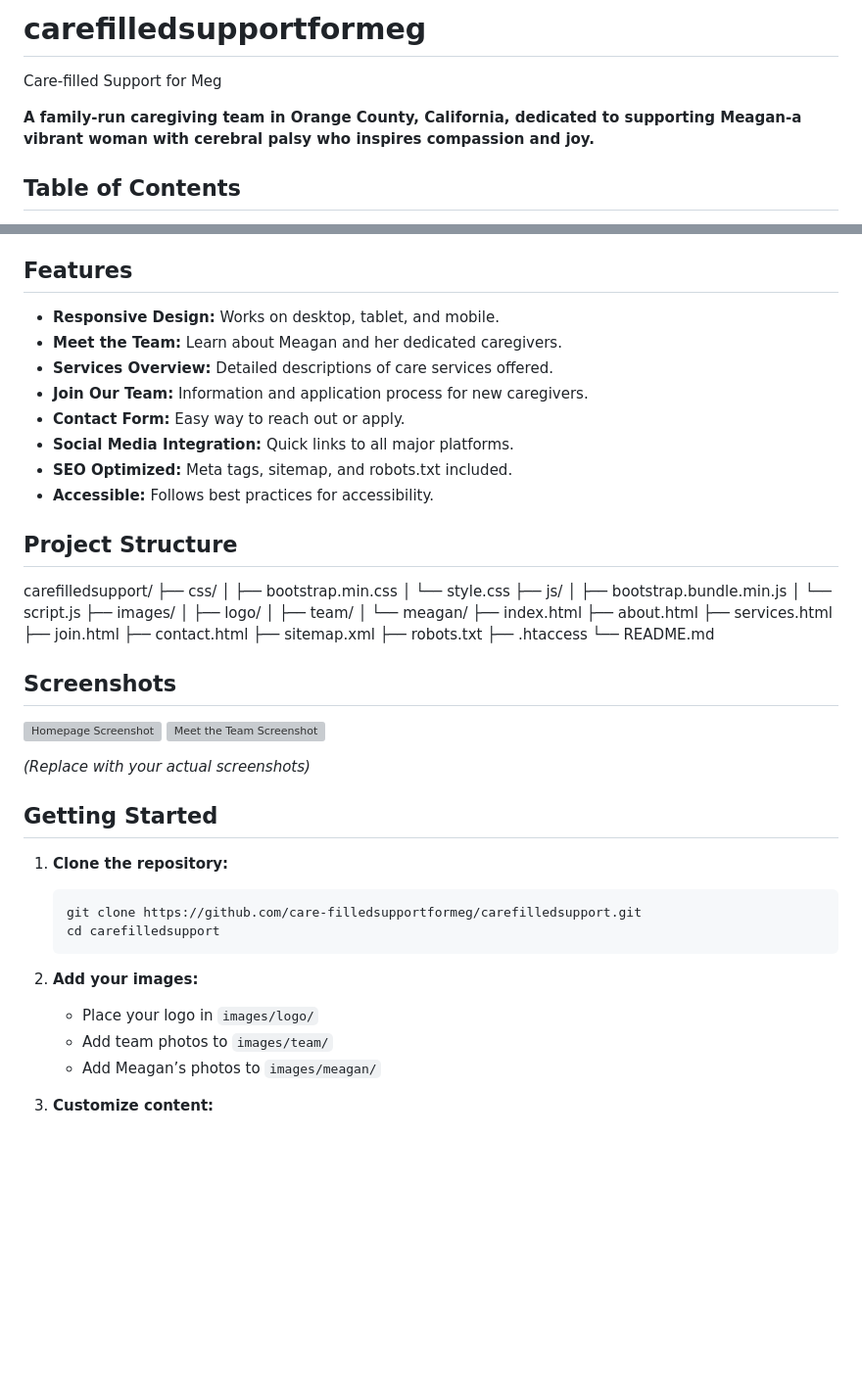
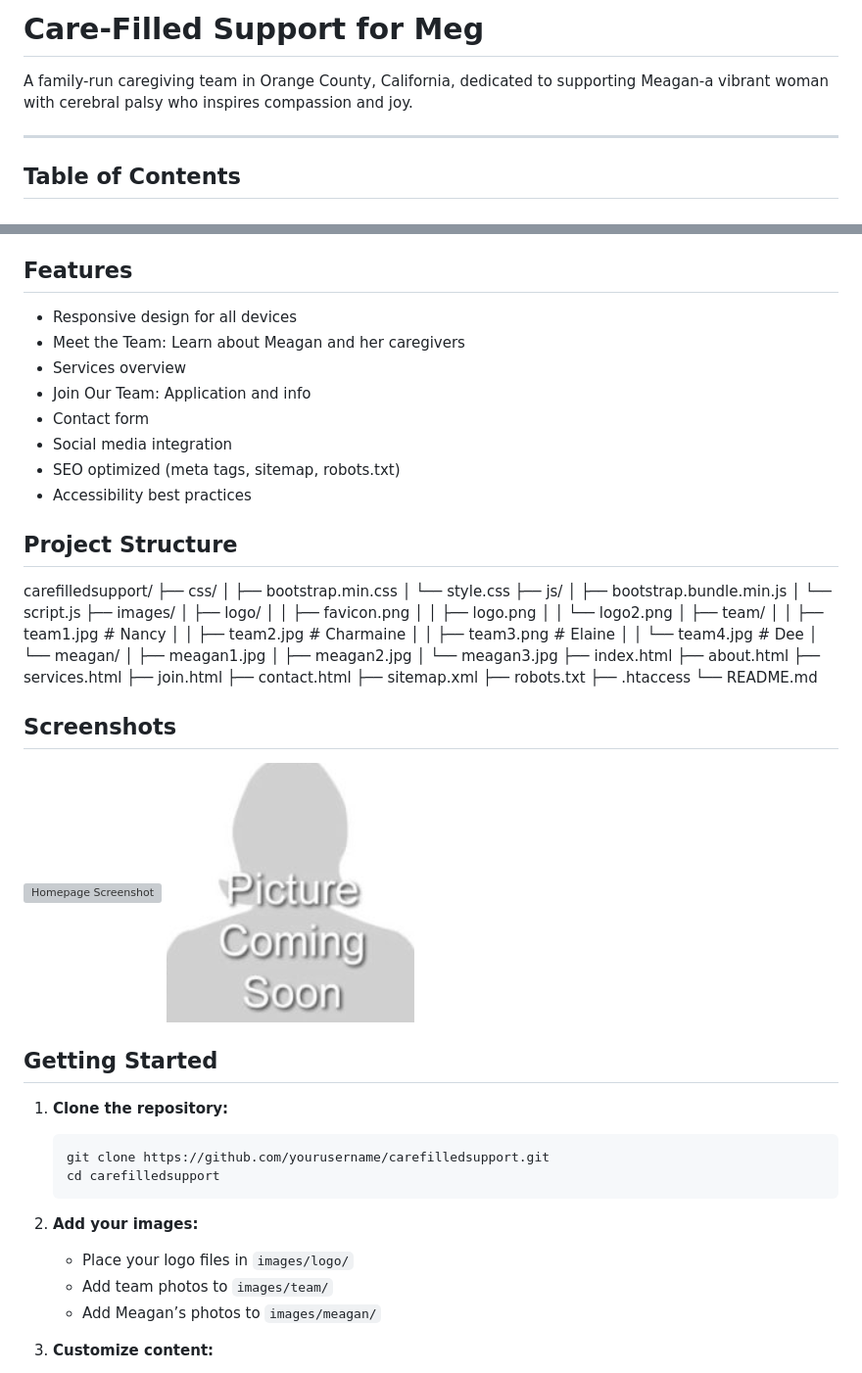
Before and after one commit to care-filledsupportformeg/cfs4m, a Markdown page: README.md, 2 parts joined by grey strips. Shown at 98% size. Drawn GitHub-style; blank space fills up the shorter version; grey boxes are pictures that could not be loaded.

````diff
--- a/README.md
+++ b/README.md
@@ -1,7 +1,8 @@
-# carefilledsupportformeg
-Care-filled Support for Meg
+# Care-Filled Support for Meg
 
-**A family-run caregiving team in Orange County, California, dedicated to supporting Meagan-a vibrant woman with cerebral palsy who inspires compassion and joy.**
+A family-run caregiving team in Orange County, California, dedicated to supporting Meagan-a vibrant woman with cerebral palsy who inspires compassion and joy.
+
+---
 
 ## Table of Contents
 
@@ -24,14 +25,14 @@ This repository contains the source code for the official [Care-Filled Support f
 
 ## Features
 
-- **Responsive Design:** Works on desktop, tablet, and mobile.
-- **Meet the Team:** Learn about Meagan and her dedicated caregivers.
-- **Services Overview:** Detailed descriptions of care services offered.
-- **Join Our Team:** Information and application process for new caregivers.
-- **Contact Form:** Easy way to reach out or apply.
-- **Social Media Integration:** Quick links to all major platforms.
-- **SEO Optimized:** Meta tags, sitemap, and robots.txt included.
-- **Accessible:** Follows best practices for accessibility.
+- Responsive design for all devices
+- Meet the Team: Learn about Meagan and her caregivers
+- Services overview
+- Join Our Team: Application and info
+- Contact form
+- Social media integration
+- SEO optimized (meta tags, sitemap, robots.txt)
+- Accessibility best practices
 
 ## Project Structure
 
@@ -44,8 +45,18 @@ carefilledsupport/
 │ └── script.js
 ├── images/
 │ ├── logo/
+│ │ ├── favicon.png
+│ │ ├── logo.png
+│ │ └── logo2.png
 │ ├── team/
+│ │ ├── team1.jpg # Nancy
+│ │ ├── team2.jpg # Charmaine
+│ │ ├── team3.png # Elaine
+│ │ └── team4.jpg # Dee
 │ └── meagan/
+│ ├── meagan1.jpg
+│ ├── meagan2.jpg
+│ └── meagan3.jpg
 ├── index.html
 ├── about.html
 ├── services.html
@@ -56,24 +67,21 @@ carefilledsupport/
 ├── .htaccess
 └── README.md
 
-
 ## Screenshots
 
-![Homepage Screenshot](images/screenshots/homepage.png)
-![Meet the Team Screenshot](images/screenshots/team.png)
-
-*(Replace with your actual screenshots)*
+![Homepage Screenshot](images/meagan/meagan1.jpg)
+![Meet the Team Screenshot](images/team/team3.png)
 
 ## Getting Started
 
 1. **Clone the repository:**
     ```
-    git clone https://github.com/care-filledsupportformeg/carefilledsupport.git
+    git clone https://github.com/yourusername/carefilledsupport.git
     cd carefilledsupport
     ```
 
 2. **Add your images:**
-   - Place your logo in `images/logo/`
+   - Place your logo files in `images/logo/`
    - Add team photos to `images/team/`
    - Add Meagan’s photos to `images/meagan/`
 
````
Also changed, not shown: other parts of README.md (+1 -1 lines).
